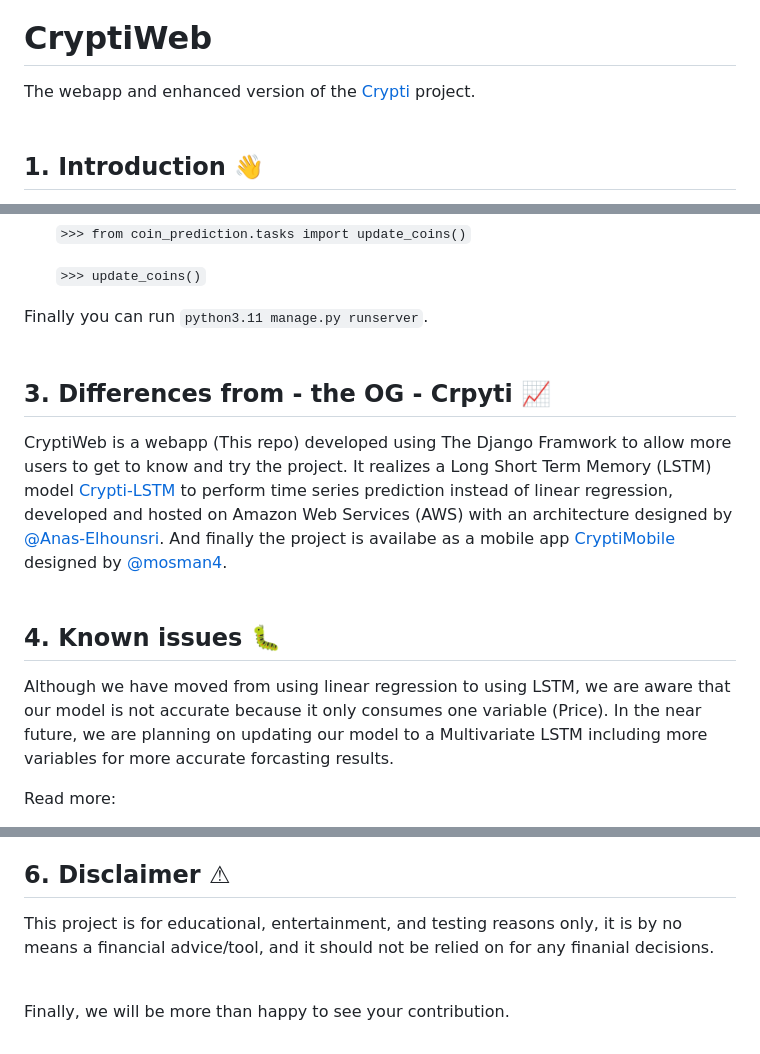
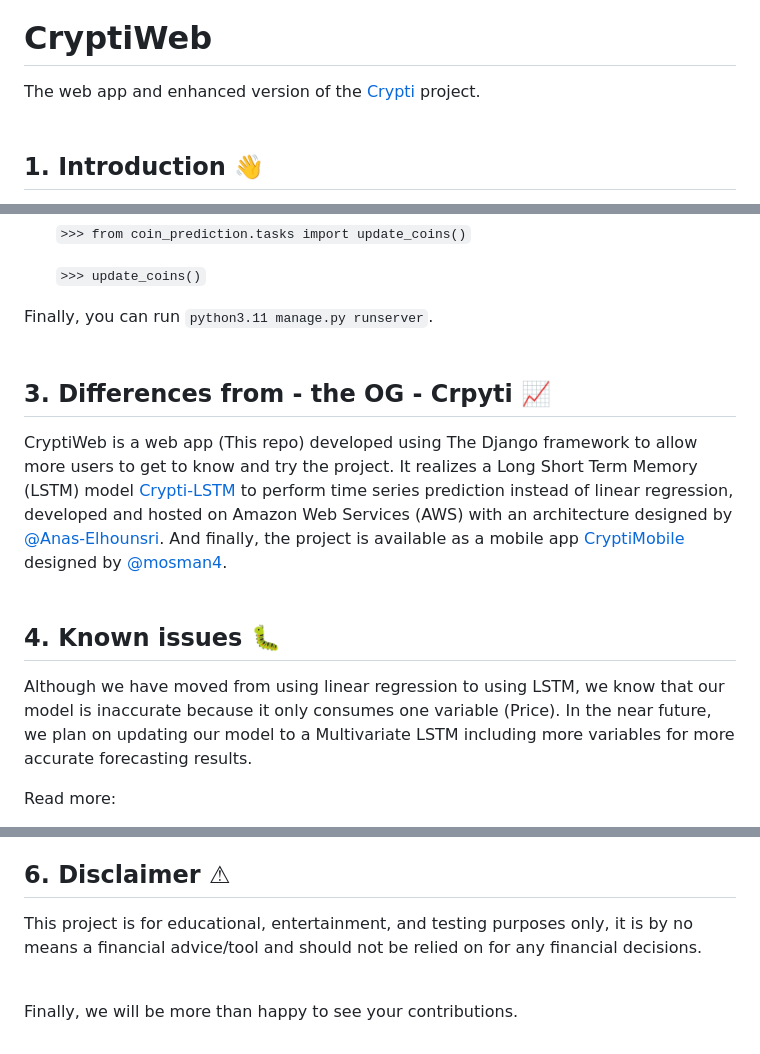
Before and after one commit to 1337Farhan/CryptiWeb, a Markdown page: README.md, 3 parts joined by grey strips. GitHub-like rendering.

```diff
--- a/README.md
+++ b/README.md
@@ -1,7 +1,7 @@
 [![Django CI](https://github.com/1337Farhan/CryptiWeb/actions/workflows/django.yml/badge.svg)](https://github.com/1337Farhan/CryptiWeb/actions/workflows/django.yml)
 
 # CryptiWeb
-The webapp and enhanced version of the [Crypti](https://github.com/1337Farhan/Crypti) project.
+The web app and enhanced version of the [Crypti](https://github.com/1337Farhan/Crypti) project.
 <br/><br/>
 
 ## 1. Introduction 👋
@@ -34,15 +34,15 @@ There are four steps to host CryptiWeb on your local machine.
 
     `>>> update_coins()`
 
-Finally you can run `python3.11 manage.py runserver`.
+Finally, you can run `python3.11 manage.py runserver`.
 <br/><br/>
 
 ## 3. Differences from - the OG - Crpyti 📈
-CryptiWeb is a webapp (This repo) developed using The Django Framwork to allow more users to get to know and try the project. It realizes a Long Short Term Memory (LSTM) model [Crypti-LSTM](https://github.com/Anas-Elhounsri/Crypti-LSTM) to perform time series prediction instead of linear regression, developed and hosted on Amazon Web Services (AWS) with an architecture designed by [@Anas-Elhounsri](https://github.com/Anas-Elhounsri/). And finally the project is availabe as a mobile app [CryptiMobile](https://github.com/mosman4/cryptimobile) designed by [@mosman4](https://github.com/mosman4/).
+CryptiWeb is a web app (This repo) developed using The Django framework to allow more users to get to know and try the project. It realizes a Long Short Term Memory (LSTM) model [Crypti-LSTM](https://github.com/Anas-Elhounsri/Crypti-LSTM) to perform time series prediction instead of linear regression, developed and hosted on Amazon Web Services (AWS) with an architecture designed by [@Anas-Elhounsri](https://github.com/Anas-Elhounsri/). And finally, the project is available as a mobile app [CryptiMobile](https://github.com/mosman4/cryptimobile) designed by [@mosman4](https://github.com/mosman4/).
 <br/><br/>
 
 ## 4. Known issues 🐛
-Although we have moved from using linear regression to using LSTM, we are aware that our model is not accurate because it only consumes one variable (Price). In the near future, we are planning on updating our model to a Multivariate LSTM including more variables for more accurate forcasting results.
+Although we have moved from using linear regression to using LSTM, we know that our model is inaccurate because it only consumes one variable (Price). In the near future, we plan on updating our model to a Multivariate LSTM including more variables for more accurate forecasting results.
 
 Read more:
 - [What are LSTMs](https://machinelearningmastery.com/gentle-introduction-long-short-term-memory-networks-experts/)
@@ -58,7 +58,7 @@ We are planning to achieve the following by the end of '23
 <br></br>
 
 ## 6. Disclaimer ⚠
-This project is for educational, entertainment, and testing reasons only, it is by no means a financial advice/tool, and it should not be relied on for any finanial decisions.
+This project is for educational, entertainment, and testing purposes only, it is by no means a financial advice/tool and should not be relied on for any financial decisions.
 <br/><br/>
 
-Finally, we will be more than happy to see your contribution.
+Finally, we will be more than happy to see your contributions.
```
